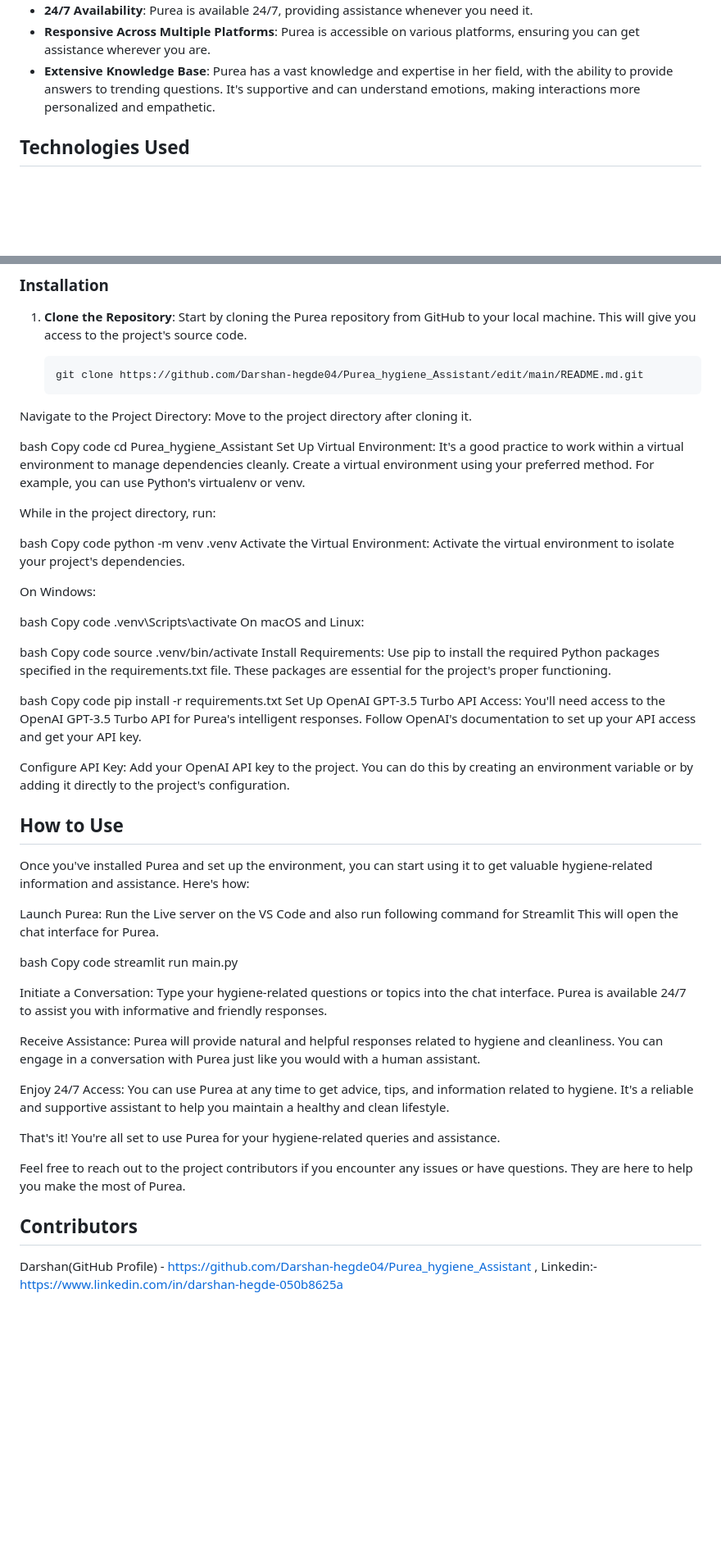
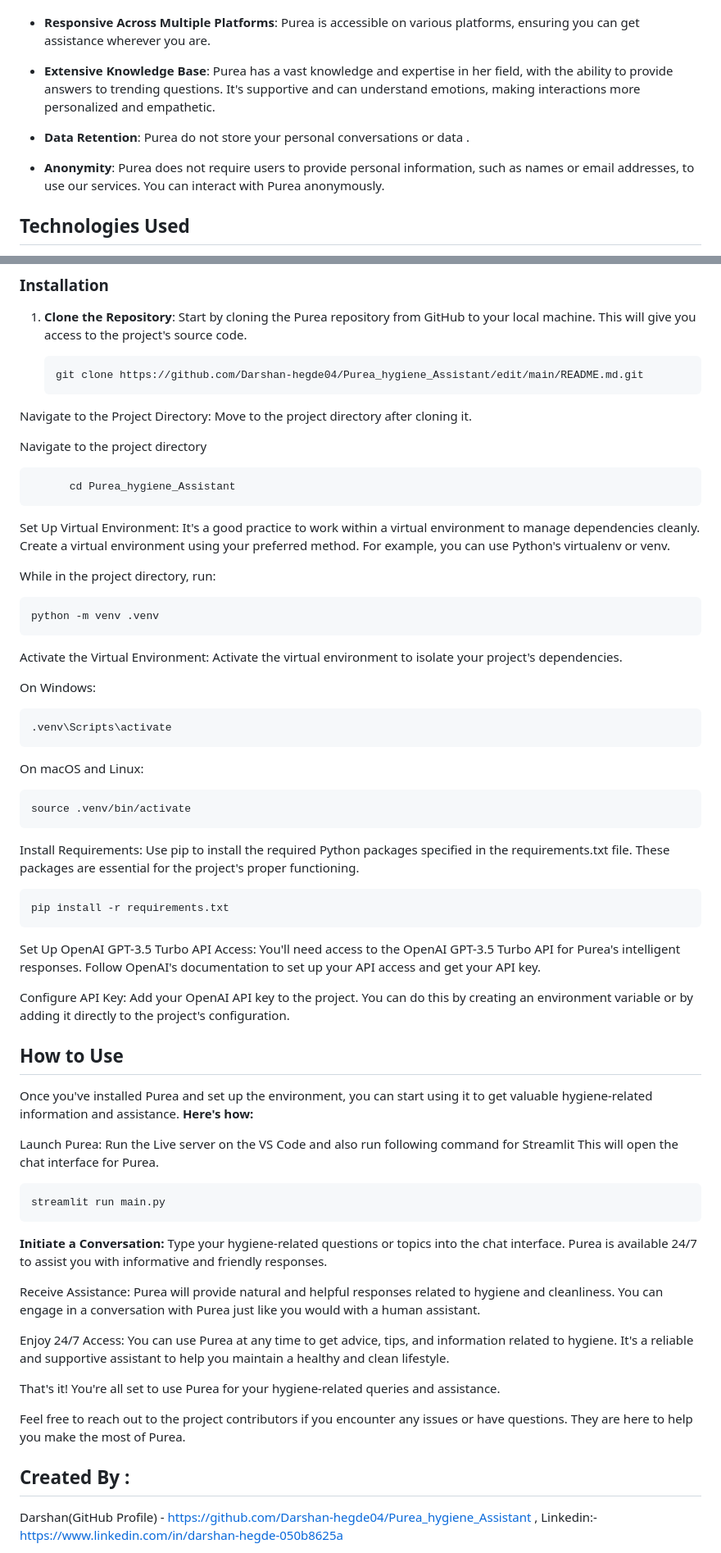
Before and after one commit to Darshan-hegde04/Purea_hygiene_Assistant, a Markdown page: README.md, 2 parts joined by grey strips. Shown: that part at 82% size. Drawn GitHub-style; blank space fills up the shorter version.

````diff
--- a/README.md
+++ b/README.md
@@ -25,4 +65,8 @@ Purea is an AI chatbot created during the  Hackathon, with the aim of promoting
 - **Extensive Knowledge Base**: Purea has a vast knowledge and expertise in her field, with the ability to provide answers to trending questions. It's supportive and can understand emotions, making interactions more personalized and empathetic.
+
+-  **Data Retention**: Purea do not store your personal conversations or data .
+
+- **Anonymity**: Purea does not require users to provide personal information, such as names or email addresses, to use our services. You can interact with Purea anonymously.
 
 
 ## Technologies Used
@@ -47,47 +91,50 @@ To get started with Purea, follow these steps:
    git clone https://github.com/Darshan-hegde04/Purea_hygiene_Assistant/edit/main/README.md.git
 Navigate to the Project Directory: Move to the project directory after cloning it.
 
-bash
-Copy code
-cd Purea_hygiene_Assistant
+ Navigate to the project directory
+   ```bash
+         cd Purea_hygiene_Assistant
+   ```
+
 Set Up Virtual Environment: It's a good practice to work within a virtual environment to manage dependencies cleanly. Create a virtual environment using your preferred method. For example, you can use Python's virtualenv or venv.
 
 While in the project directory, run:
 
-bash
-Copy code
+```bash
 python -m venv .venv
+```
 Activate the Virtual Environment: Activate the virtual environment to isolate your project's dependencies.
 
 On Windows:
+```bash
+.venv\Scripts\activate
+```
 
-bash
-Copy code
-.venv\Scripts\activate
 On macOS and Linux:
 
-bash
-Copy code
+```bash
 source .venv/bin/activate
+```
 Install Requirements: Use pip to install the required Python packages specified in the requirements.txt file. These packages are essential for the project's proper functioning.
 
-bash
-Copy code
+```bash
 pip install -r requirements.txt
+```
+
 Set Up OpenAI GPT-3.5 Turbo API Access: You'll need access to the OpenAI GPT-3.5 Turbo API for Purea's intelligent responses. Follow OpenAI's documentation to set up your API access and get your API key.
 
 Configure API Key: Add your OpenAI API key to the project. You can do this by creating an environment variable or by adding it directly to the project's configuration.
 
 ## How to Use
-Once you've installed Purea and set up the environment, you can start using it to get valuable hygiene-related information and assistance. Here's how:
+Once you've installed Purea and set up the environment, you can start using it to get valuable hygiene-related information and assistance.
+**Here's how:**
 
 Launch Purea: Run the  Live server on the VS Code and also run following command for Streamlit This will open the chat interface for Purea.
+```bash
+streamlit run main.py
+```
 
-bash
-Copy code
-streamlit run main.py
-
-Initiate a Conversation: Type your hygiene-related questions or topics into the chat interface. Purea is available 24/7 to assist you with informative and friendly responses.
+**Initiate a Conversation:** Type your hygiene-related questions or topics into the chat interface. Purea is available 24/7 to assist you with informative and friendly responses.
 
 Receive Assistance: Purea will provide natural and helpful responses related to hygiene and cleanliness. You can engage in a conversation with Purea just like you would with a human assistant.
 
@@ -97,7 +144,7 @@ That's it! You're all set to use Purea for your hygiene-related queries and assi
 
 Feel free to reach out to the project contributors if you encounter any issues or have questions. They are here to help you make the most of Purea.
 
-## Contributors
+## Created By :
 Darshan(GitHub Profile) - https://github.com/Darshan-hegde04/Purea_hygiene_Assistant , Linkedin:-https://www.linkedin.com/in/darshan-hegde-050b8625a
 
 This project was created as a part of the  Hackathon. It was developed with the aim of addressing hygiene-related challenges and providing a helpful solution. I am proud to have had the opportunity to participate in this event and showcase our innovative solution.
````
Also changed, not shown: other parts of README.md (+56 -9 lines).
